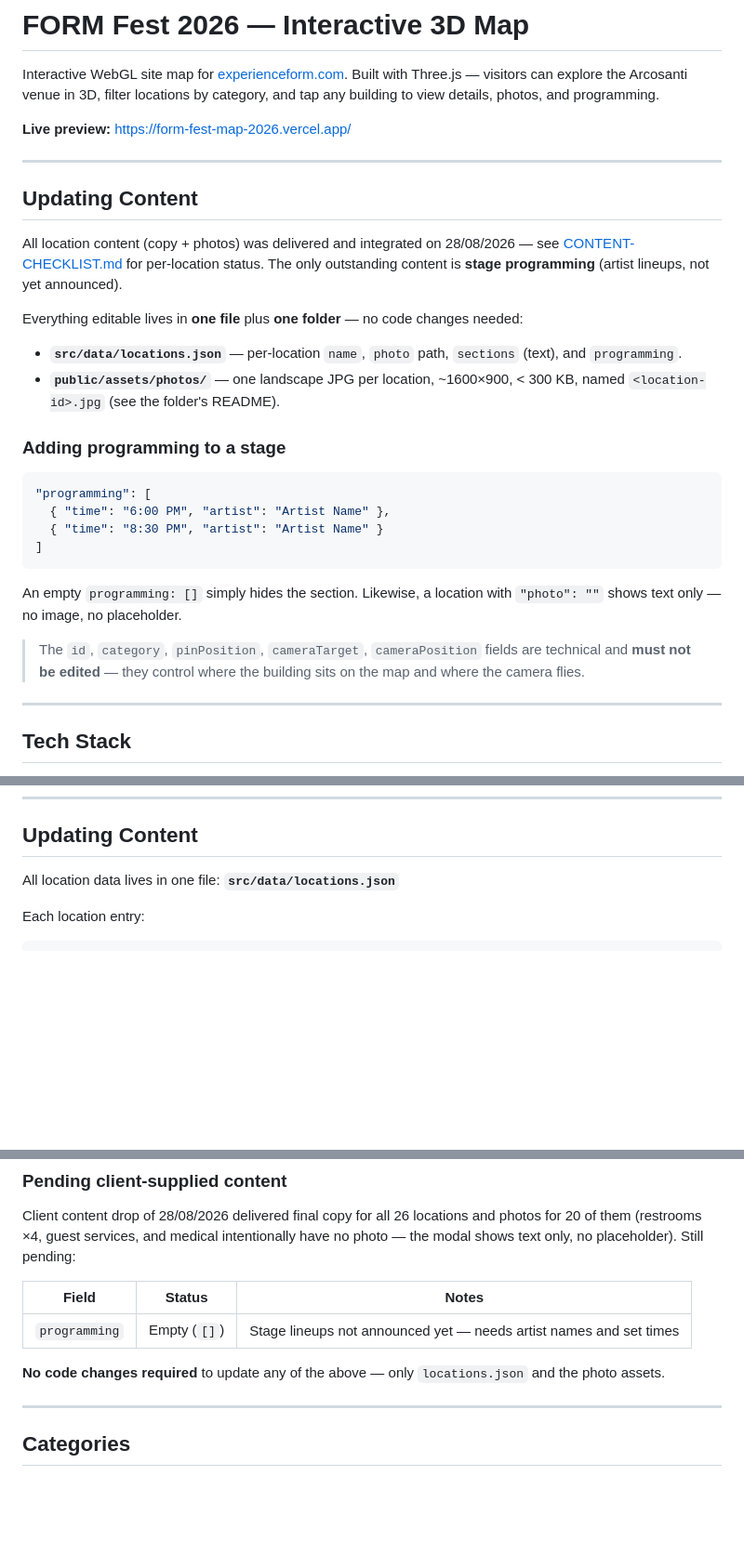
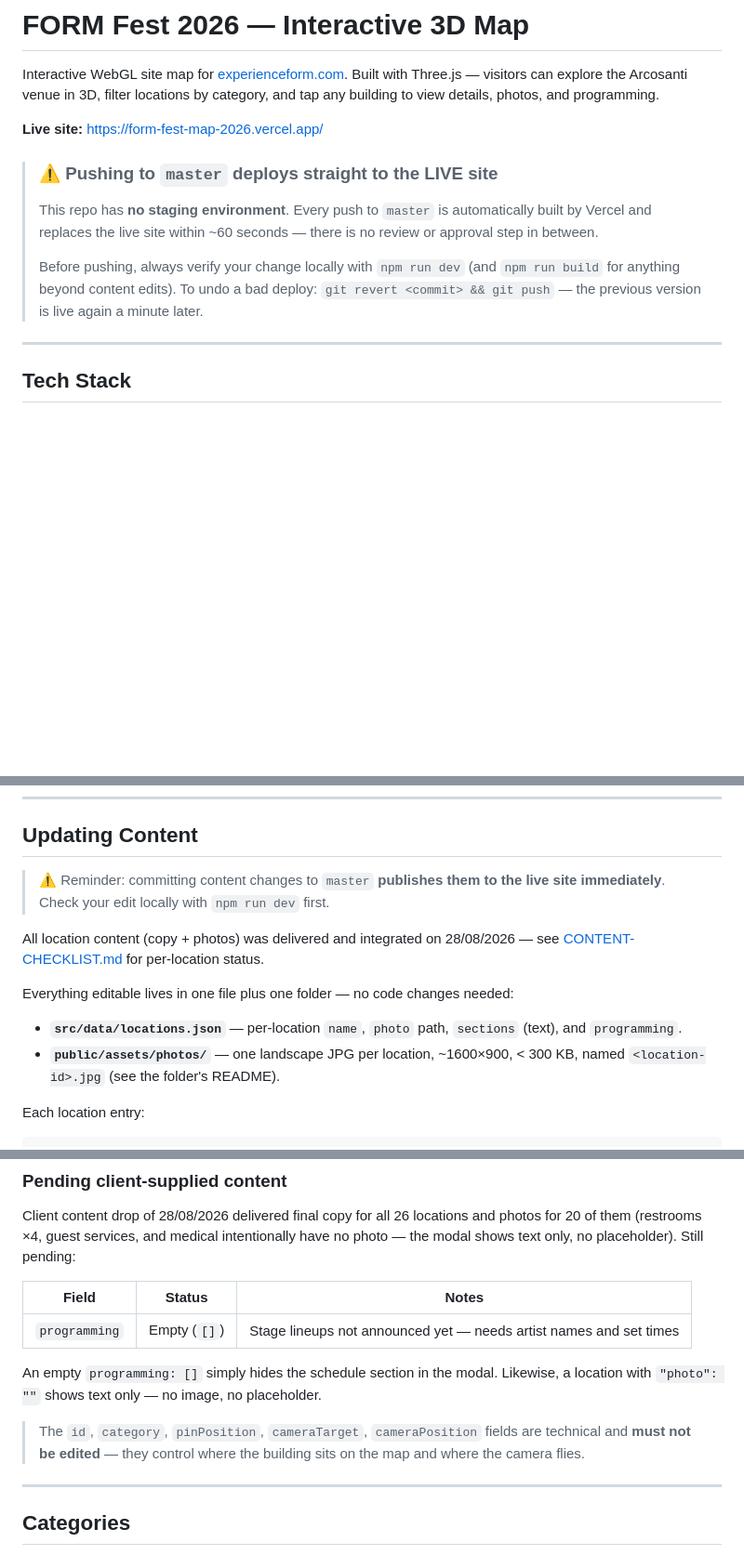
Before and after one commit to ferrangimeno-pc/form-fest-map-2026, a Markdown page: README.md, 3 parts joined by grey strips. Shown at 93% size. Drawn GitHub-style; blank space fills up the shorter version.

Commit message:
README: warn that pushes to master deploy straight to live

````diff
--- a/README.md
+++ b/README.md
@@ -2,31 +2,17 @@
 
 Interactive WebGL site map for [experienceform.com](https://www.experienceform.com/). Built with Three.js — visitors can explore the Arcosanti venue in 3D, filter locations by category, and tap any building to view details, photos, and programming.
 
-**Live preview:** https://form-fest-map-2026.vercel.app/
+**Live site:** https://form-fest-map-2026.vercel.app/
 
----
-
-## Updating Content
-
-All location content (copy + photos) was delivered and integrated on 28/08/2026 — see [CONTENT-CHECKLIST.md](CONTENT-CHECKLIST.md) for per-location status. The only outstanding content is **stage programming** (artist lineups, not yet announced).
-
-Everything editable lives in **one file** plus **one folder** — no code changes needed:
-
-- **`src/data/locations.json`** — per-location `name`, `photo` path, `sections` (text), and `programming`.
-- **`public/assets/photos/`** — one landscape JPG per location, ~1600×900, < 300 KB, named `<location-id>.jpg` (see the folder's README).
-
-### Adding programming to a stage
-
-```json
-"programming": [
-  { "time": "6:00 PM", "artist": "Artist Name" },
-  { "time": "8:30 PM", "artist": "Artist Name" }
-]
-```
-
-An empty `programming: []` simply hides the section. Likewise, a location with `"photo": ""` shows text only — no image, no placeholder.
-
-> The `id`, `category`, `pinPosition`, `cameraTarget`, `cameraPosition` fields are technical and **must not be edited** — they control where the building sits on the map and where the camera flies.
+> ### ⚠️ Pushing to `master` deploys straight to the LIVE site
+>
+> This repo has **no staging environment**. Every push to `master` is automatically
+> built by Vercel and replaces the live site within ~60 seconds — there is no review
+> or approval step in between.
+>
+> Before pushing, always verify your change locally with `npm run dev` (and
+> `npm run build` for anything beyond content edits). To undo a bad deploy:
+> `git revert <commit> && git push` — the previous version is live again a minute later.
 
 ---
 
@@ -85,7 +71,15 @@ The map fills `100dvh` by default. If the host page wraps it in a fixed-height c
 
 ## Updating Content
 
-All location data lives in one file: **`src/data/locations.json`**
+> ⚠️ Reminder: committing content changes to `master` **publishes them to the live
+> site immediately**. Check your edit locally with `npm run dev` first.
+
+All location content (copy + photos) was delivered and integrated on 28/08/2026 — see [CONTENT-CHECKLIST.md](CONTENT-CHECKLIST.md) for per-location status.
+
+Everything editable lives in one file plus one folder — no code changes needed:
+
+- **`src/data/locations.json`** — per-location `name`, `photo` path, `sections` (text), and `programming`.
+- **`public/assets/photos/`** — one landscape JPG per location, ~1600×900, < 300 KB, named `<location-id>.jpg` (see the folder's README).
 
 Each location entry:
 
@@ -118,7 +112,9 @@ have no photo — the modal shows text only, no placeholder). Still pending:
 |---|---|---|
 | `programming` | Empty (`[]`) | Stage lineups not announced yet — needs artist names and set times |
 
-**No code changes required** to update any of the above — only `locations.json` and the photo assets.
+An empty `programming: []` simply hides the schedule section in the modal. Likewise, a location with `"photo": ""` shows text only — no image, no placeholder.
+
+> The `id`, `category`, `pinPosition`, `cameraTarget`, `cameraPosition` fields are technical and **must not be edited** — they control where the building sits on the map and where the camera flies.
 
 ---
 
````
Also changed, not shown: other parts of README.md (+1 -1 lines).
